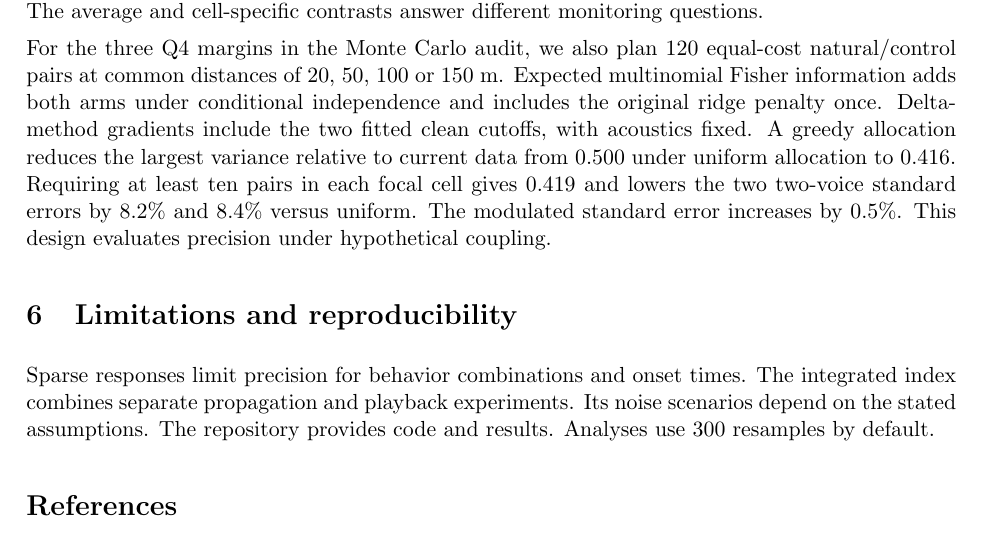
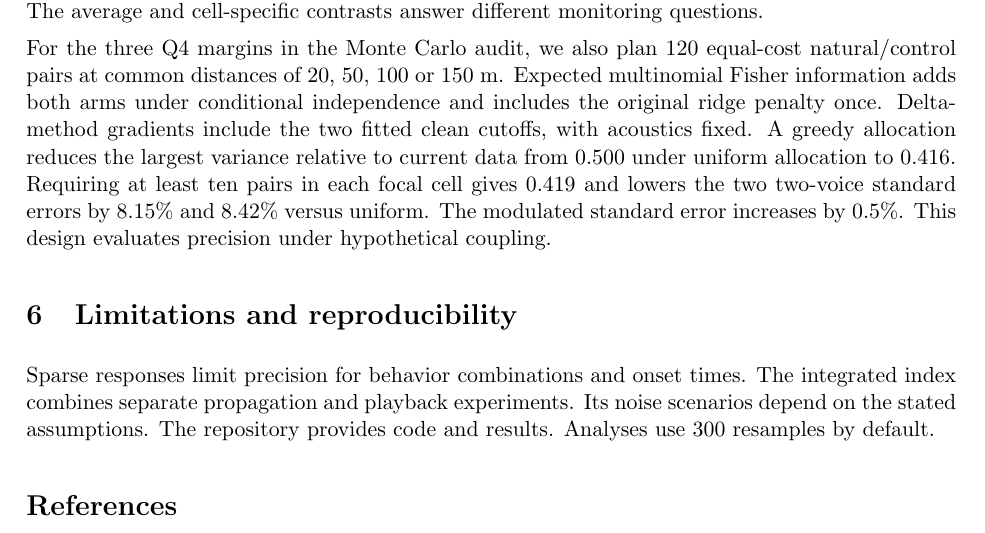
Before and after one commit to feiniao87968492-stack/apmcm-2026-problem-c, a LaTeX document (paper/main.tex): part of page 14 of 103, cut so that both start at the same text. The pictures show the PDF file paper/main.pdf that the author committed with the source.

Commit message:
Round Fisher precision gains directly from the estimates

```diff
--- a/paper/main.tex
+++ b/paper/main.tex
@@ -96,7 +96,7 @@ In a group-size sensitivity, the same multinomial and context weights predict at
 
 Measure noise and record acquisition identifiers across dates and playback tracks at foraging sites, particularly at 100 m and the 150 m support boundary. Test two-voice calls at 50 m under disturbance, where the 80\% decision depends on missing comparisons. Test candidate quiet periods or route changes using randomized noise regimes and counterbalanced natural/control order. The 120-pair illustration assigns ten pairs to each noise arm in each call-by-distance cell at 100 and 150 m. Under the clean planning marginals and independent cells, the normal 95\% half-width for the equal-weight mean noise contrast is 0.199 at zero within-pair covariance, versus 0.502 for the widest cell. With paired correlation from $-0.25$ to $+0.25$ the mean half-width ranges from 0.219 to 0.179. A planning target of 0.20 in every cell requires at least 724 matched pairs at zero correlation with cell-specific allocation (768 with equal allocation), or 582--870 across the covariance sensitivities. The average and cell-specific contrasts answer different monitoring questions.
 
-For the three Q4 margins in the Monte Carlo audit, we also plan 120 equal-cost natural/control pairs at common distances of 20, 50, 100 or 150 m. Expected multinomial Fisher information adds both arms under conditional independence and includes the original ridge penalty once. Delta-method gradients include the two fitted clean cutoffs, with acoustics fixed. A greedy allocation reduces the largest variance relative to current data from 0.500 under uniform allocation to 0.416. Requiring at least ten pairs in each focal cell gives 0.419 and lowers the two two-voice standard errors by 8.2\% and 8.4\% versus uniform. The modulated standard error increases by 0.5\%. This design evaluates precision under hypothetical coupling.
+For the three Q4 margins in the Monte Carlo audit, we also plan 120 equal-cost natural/control pairs at common distances of 20, 50, 100 or 150 m. Expected multinomial Fisher information adds both arms under conditional independence and includes the original ridge penalty once. Delta-method gradients include the two fitted clean cutoffs, with acoustics fixed. A greedy allocation reduces the largest variance relative to current data from 0.500 under uniform allocation to 0.416. Requiring at least ten pairs in each focal cell gives 0.419 and lowers the two two-voice standard errors by 8.15\% and 8.42\% versus uniform. The modulated standard error increases by 0.5\%. This design evaluates precision under hypothetical coupling.
 
 \section{Limitations and reproducibility}
 Sparse responses limit precision for behavior combinations and onset times. The integrated index combines separate propagation and playback experiments. Its noise scenarios depend on the stated assumptions. The repository provides code and results. Analyses use 300 resamples by default.
```
Also changed, not shown: paper/main.pdf.
